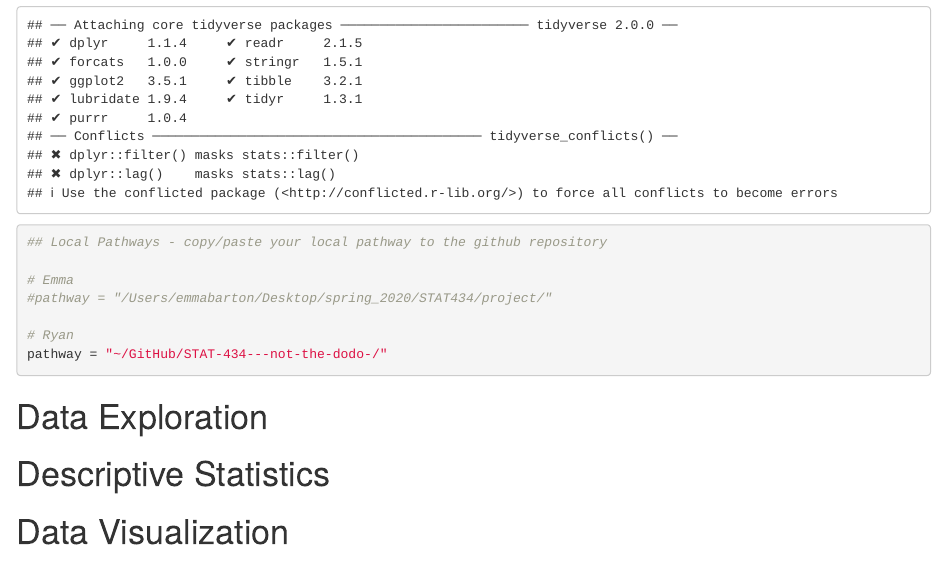
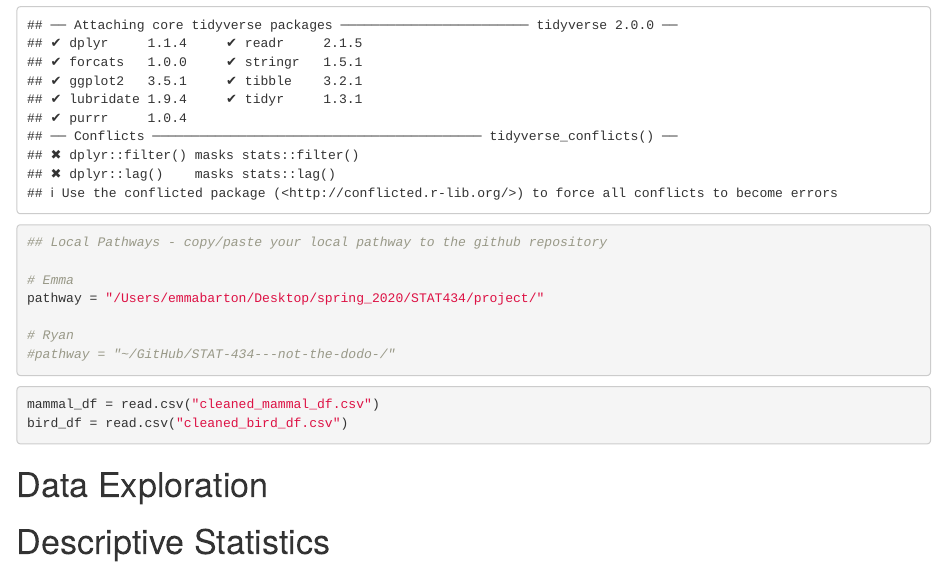
Before and after one commit to ryanvosbigian/STAT-434-Project, an R Markdown document (STAT434_project_data_exploration.Rmd): the page in a window 1100 px wide, from 230 px down. Rendered offline with R 4.5, knitr and Pandoc, with nearby package versions.

Commit message:
code changes

````diff
--- a/STAT434_project_data_exploration.Rmd
+++ b/STAT434_project_data_exploration.Rmd
@@ -15,20 +15,29 @@ knitr::opts_chunk$set(echo = TRUE)
 library(tidyverse)
 ```
 
-```{r load data}
+```{r set pathway}
+
 ## Local Pathways - copy/paste your local pathway to the github repository
 
 # Emma
-#pathway = "/Users/emmabarton/Desktop/spring_2020/STAT434/project/"
+pathway = "/Users/emmabarton/Desktop/spring_2020/STAT434/project/"
 
 # Ryan
-pathway = "~/GitHub/STAT-434---not-the-dodo-/"
+#pathway = "~/GitHub/STAT-434---not-the-dodo-/"
 
+
+```
+
+```{r load data}
+
+mammal_df = read.csv("cleaned_mammal_df.csv")
+bird_df = read.csv("cleaned_bird_df.csv")
 
 ```
 
 # Data Exploration
 
+
 # Descriptive Statistics
 
 # Data Visualization
````
Also changed, not shown: .RData (added), 2 other files.
